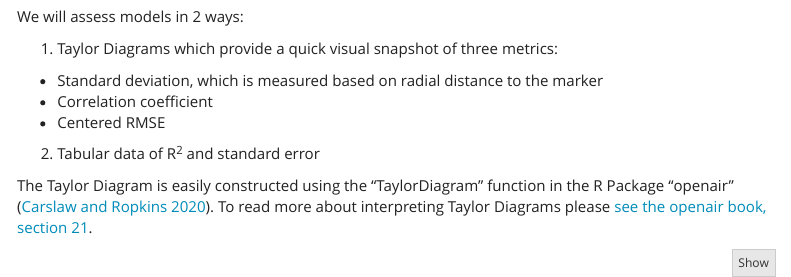
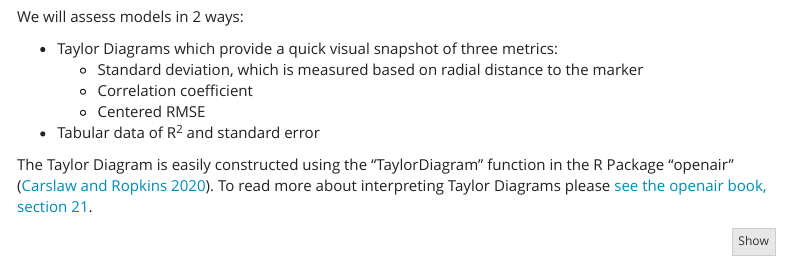
Before and after one commit to nzimmerman-ubc/lcs-PM-demo, an R Markdown document (index.Rmd): the page in a window 1100 px wide, from 4360 px down. Rendered offline with R 4.5, knitr and Pandoc, with nearby package versions; some code elsewhere in the file could not run offline; menus at the side of the page are left out.

Commit message:
Fixed some formatting issues.

```diff
--- a/index.Rmd
+++ b/index.Rmd
@@ -1214,11 +1214,11 @@ df_cal_fit_long <- setDT(df_cal_fit_long)
 
 We will assess models in 2 ways:
 
-1. Taylor Diagrams which provide a quick visual snapshot of three metrics:
+* Taylor Diagrams which provide a quick visual snapshot of three metrics:
   + Standard deviation, which is measured based on radial distance to the marker
   + Correlation coefficient
   + Centered RMSE
-2. Tabular data of R^2^ and standard error
+* Tabular data of R^2^ and standard error
 
 The Taylor Diagram is easily constructed using the "TaylorDiagram" function in the R Package "openair" [@R-openair]. To read more about interpreting Taylor Diagrams please [see the openair book, section 21](https://bookdown.org/david_carslaw/openair/sec-TaylorDiagram.html).
 
```
Also changed, not shown: index.html, index_files/figure-html/breakpoint_plot-1.png, index_files/figure-html/model_performance-1.png.
